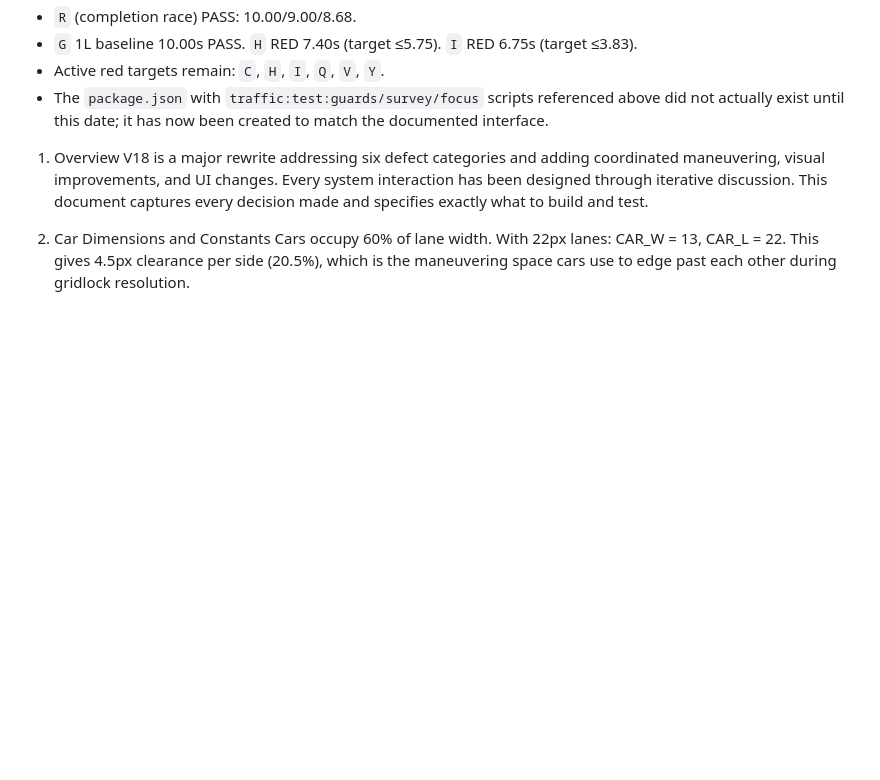
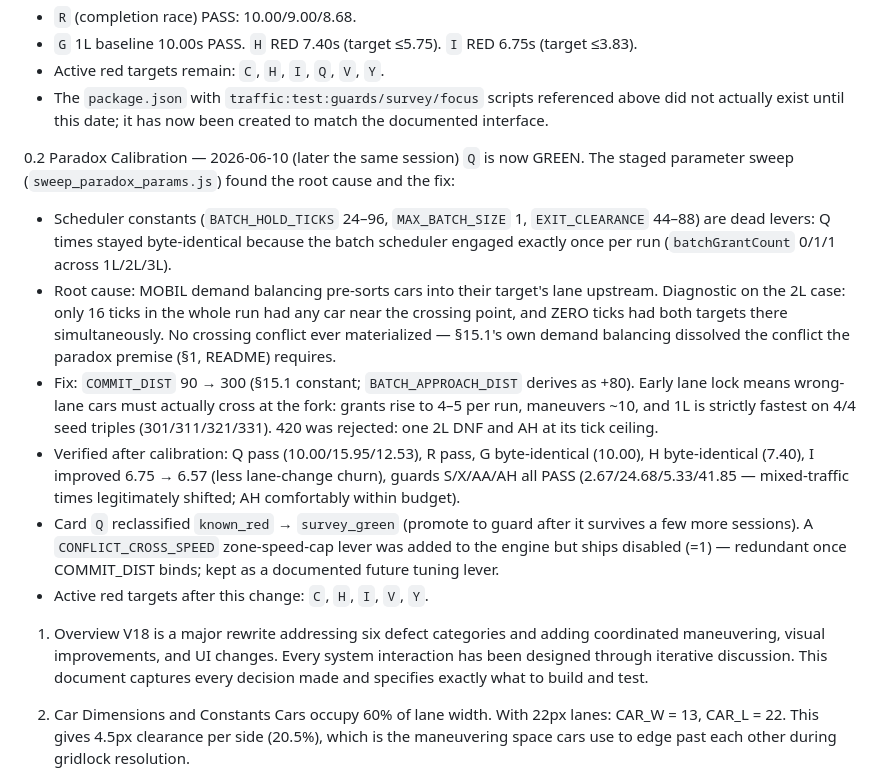
Before and after one commit to OttoBoop/traffic-lane-paradox, a Markdown page: v18_plan.md, the part around the change. GitHub-like rendering; blank space fills up the shorter version.

```diff
--- a/v18_plan.md
+++ b/v18_plan.md
@@ -34,6 +34,15 @@ Verified by direct CLI runs in this session:
 - `G` 1L baseline 10.00s PASS. `H` RED 7.40s (target ≤5.75). `I` RED 6.75s (target ≤3.83).
 - Active red targets remain: `C`, `H`, `I`, `Q`, `V`, `Y`.
 - The `package.json` with `traffic:test:guards/survey/focus` scripts referenced above did not actually exist until this date; it has now been created to match the documented interface.
+
+0.2 Paradox Calibration — 2026-06-10 (later the same session)
+`Q` is now GREEN. The staged parameter sweep (`sweep_paradox_params.js`) found the root cause and the fix:
+- Scheduler constants (`BATCH_HOLD_TICKS` 24–96, `MAX_BATCH_SIZE` 1, `EXIT_CLEARANCE` 44–88) are dead levers: Q times stayed byte-identical because the batch scheduler engaged exactly once per run (`batchGrantCount` 0/1/1 across 1L/2L/3L).
+- Root cause: MOBIL demand balancing pre-sorts cars into their target's lane upstream. Diagnostic on the 2L case: only 16 ticks in the whole run had any car near the crossing point, and ZERO ticks had both targets there simultaneously. No crossing conflict ever materialized — §15.1's own demand balancing dissolved the conflict the paradox premise (§1, README) requires.
+- Fix: `COMMIT_DIST` 90 → 300 (§15.1 constant; `BATCH_APPROACH_DIST` derives as +80). Early lane lock means wrong-lane cars must actually cross at the fork: grants rise to 4–5 per run, maneuvers ~10, and 1L is strictly fastest on 4/4 seed triples (301/311/321/331). 420 was rejected: one 2L DNF and AH at its tick ceiling.
+- Verified after calibration: Q pass (10.00/15.95/12.53), R pass, G byte-identical (10.00), H byte-identical (7.40), I improved 6.75 → 6.57 (less lane-change churn), guards S/X/AA/AH all PASS (2.67/24.68/5.33/41.85 — mixed-traffic times legitimately shifted; AH comfortably within budget).
+- Card `Q` reclassified `known_red` → `survey_green` (promote to guard after it survives a few more sessions). A `CONFLICT_CROSS_SPEED` zone-speed-cap lever was added to the engine but ships disabled (=1) — redundant once COMMIT_DIST binds; kept as a documented future tuning lever.
+- Active red targets after this change: `C`, `H`, `I`, `V`, `Y`.
 
 1. Overview
 V18 is a major rewrite addressing six defect categories and adding coordinated maneuvering, visual improvements, and UI changes. Every system interaction has been designed through iterative discussion. This document captures every decision made and specifies exactly what to build and test.
```
Also changed, not shown: README.md (+9 -6 lines), docs/IDEAS_Maneuver_Conflict_Overhaul.md (+2 -7 lines).
